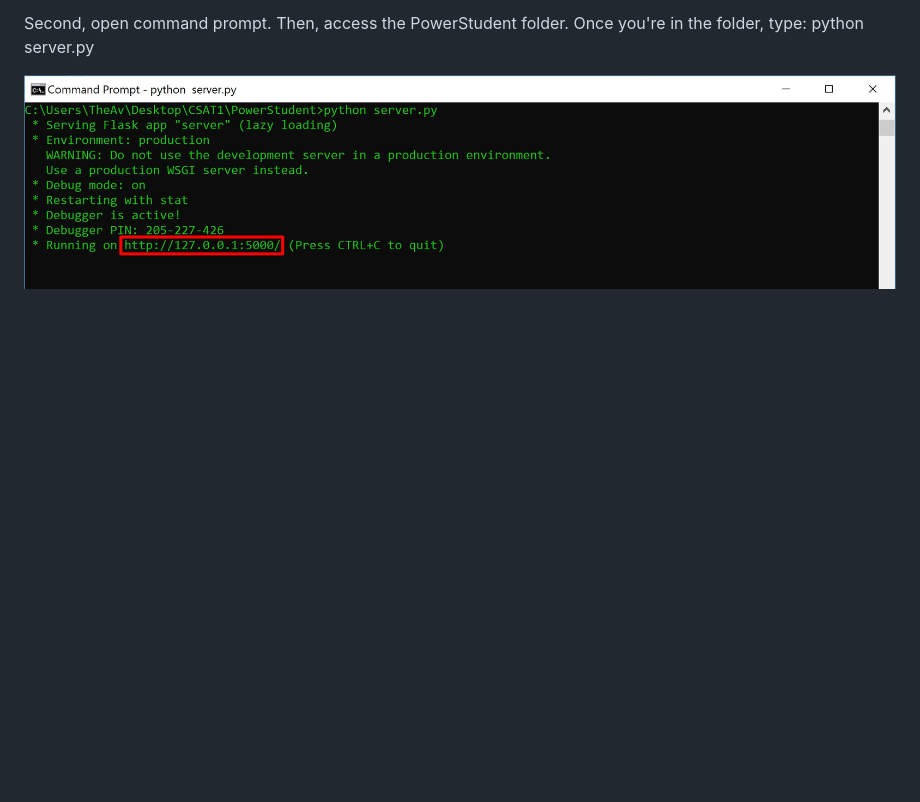
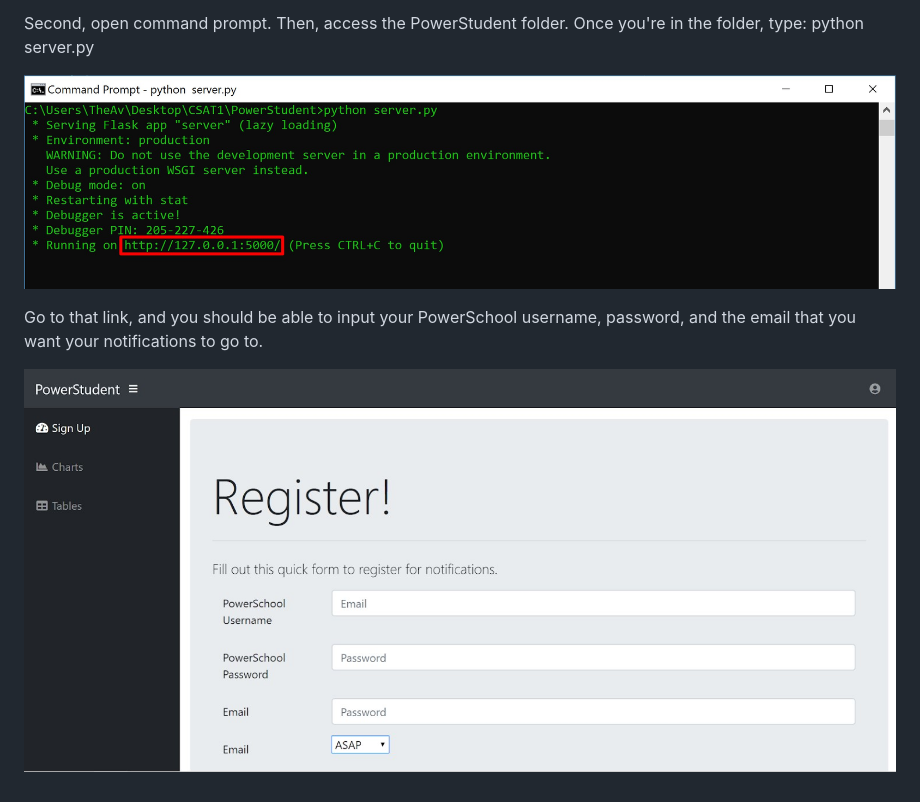
Before and after one commit to Uoalk/PowerStudent, a Markdown page: README.md, the part around the change. Drawn GitHub-style; pictures changed too: images/ReadMe2.jpg (added); blank space fills up the shorter version.

```diff
--- a/README.md
+++ b/README.md
@@ -12,3 +12,7 @@ First, pull from the GitHub: https://bit.ly/2TSyxSa
 Second, open command prompt. Then, access the PowerStudent folder. Once you're in the folder, type: python server.py
 
 ![picture](https://github.com/Uoalk/PowerStudent/blob/master/images/ReadMe1.jpg)
+
+Go to that link, and you should be able to input your PowerSchool username, password, and the email that you want your notifications to go to.
+
+![picture](https://github.com/Uoalk/PowerStudent/blob/master/images/ReadMe2.jpg)
```
Also changed, not shown: 1 other file.
